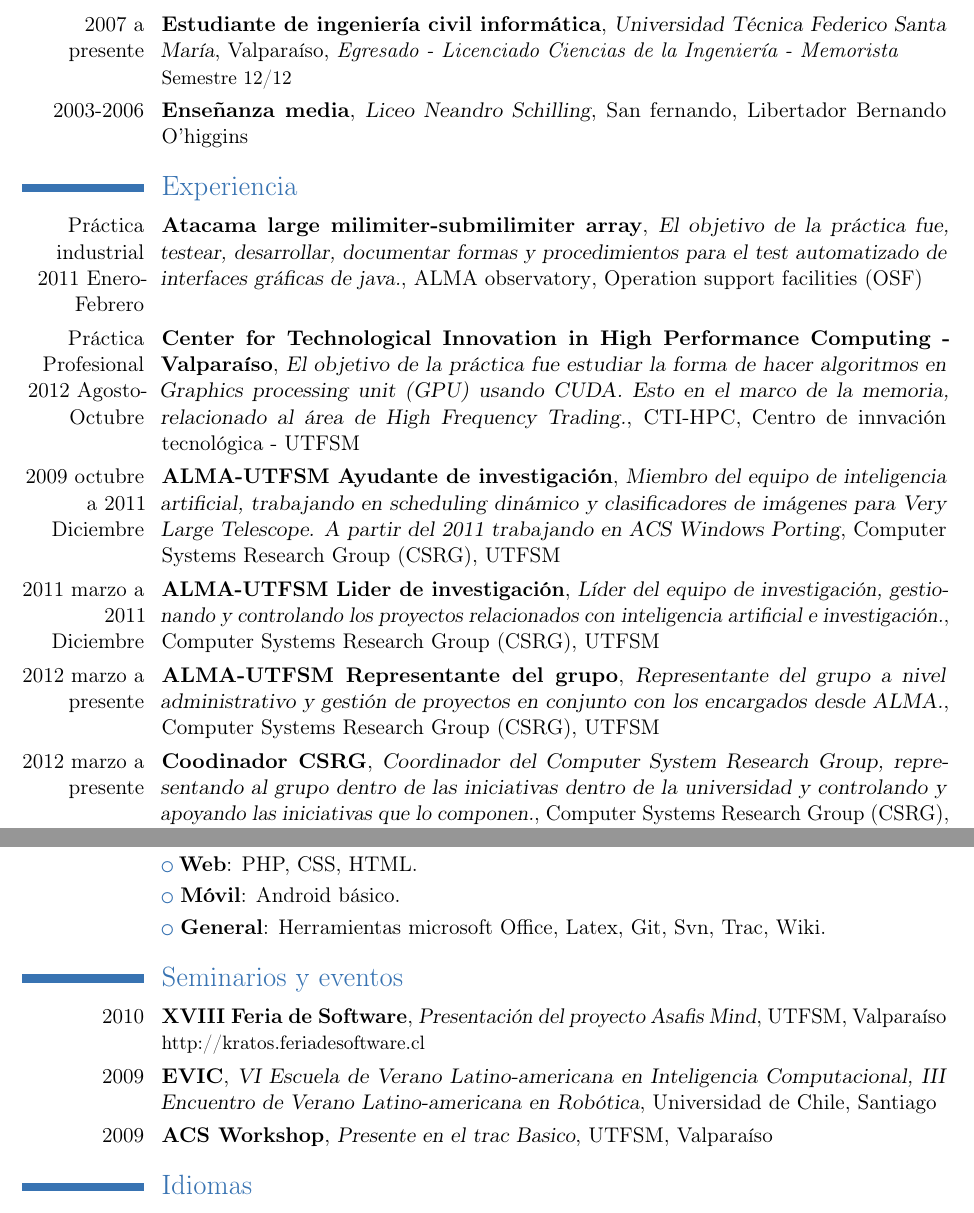
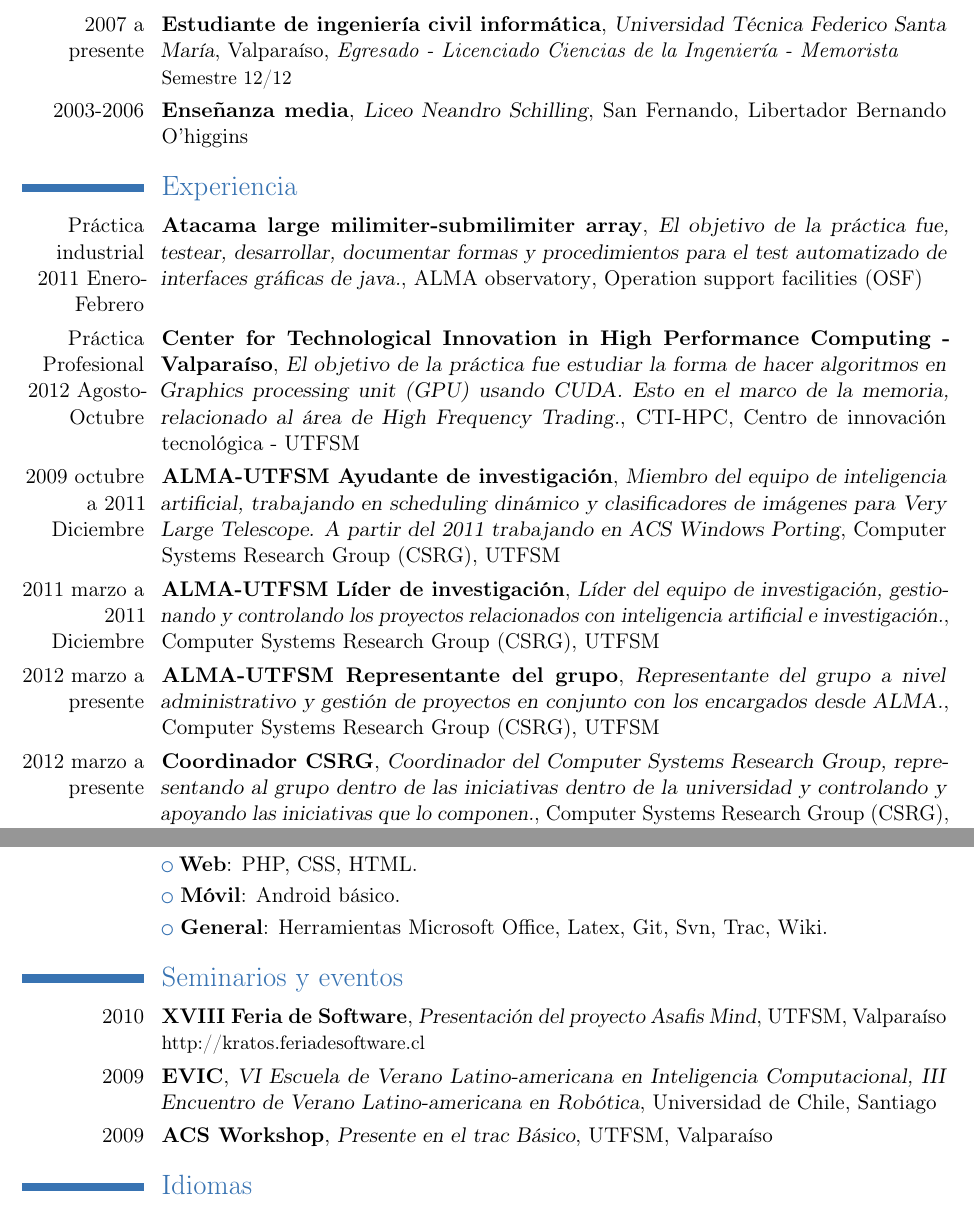
Before and after one commit to jantogni/cv, a LaTeX CV (espanol/curriculum.tex): two parts of pages 1 and 2 of 3, joined at a grey line, cut so that both start at the same text. Compiled offline with pdfLaTeX.

Commit message:
pasando aspell

```diff
--- a/espanol/curriculum.tex
+++ b/espanol/curriculum.tex
@@ -25,7 +25,7 @@
 \cventry{2003-2006}
 	{Enseñanza media}
 	{Liceo Neandro Schilling}
-	{San fernando, Libertador Bernando O'higgins}
+	{San Fernando, Libertador Bernando O'higgins}
 	{}{}
 %\vspace{-0.5cm}
 
@@ -42,7 +42,7 @@
 	{El objetivo de la práctica fue estudiar la forma de hacer algoritmos en Graphics processing unit (GPU) usando CUDA. Esto en el marco
 	de la memoria, relacionado al área de High Frequency Trading.}
 	{CTI-HPC}
-	{Centro de innvación tecnológica - UTFSM}
+	{Centro de innovación tecnológica - UTFSM}
 	{}
 \cventry{2009 octubre a 2011 Diciembre}
 	{ALMA-UTFSM Ayudante de investigación}
@@ -52,7 +52,7 @@
 	{UTFSM}
 	{}
 \cventry{2011 marzo a 2011 Diciembre}
-	{ALMA-UTFSM Lider de investigación}
+	{ALMA-UTFSM Líder de investigación}
 	{Líder del equipo de investigación, gestionando y controlando los proyectos relacionados con inteligencia artificial e investigación.}
 	{Computer Systems Research Group (CSRG)}
 	{UTFSM}
@@ -64,8 +64,8 @@
 	{UTFSM}
 	{}
 \cventry{2012 marzo a presente}
-	{Coodinador CSRG}
-	{Coordinador del Computer System Research Group, representando al grupo dentro de las iniciativas dentro de la universidad
+	{Coordinador CSRG}
+	{Coordinador del Computer Systems Research Group, representando al grupo dentro de las iniciativas dentro de la universidad
 		y controlando y apoyando las iniciativas que lo componen.}
 	{Computer Systems Research Group (CSRG)}
 	{UTFSM}
@@ -113,12 +113,12 @@
 \cvlistitem{\textbf{Sistemas operativos}: (Microsoft) Windows XP, 7}{}
 \cvlistitem{\textbf{Web}: PHP, CSS, HTML.}{}
 \cvlistitem{\textbf{Móvil}: Android básico.}{}
-\cvlistitem{\textbf{General}: Herramientas microsoft Office, Latex, Git, Svn, Trac, Wiki.}
+\cvlistitem{\textbf{General}: Herramientas Microsoft Office, Latex, Git, Svn, Trac, Wiki.}
 
 \section{Seminarios y eventos}
 \cventry{2010}{XVIII Feria de Software}{Presentación del proyecto Asafis Mind}{UTFSM}{Valparaíso}{http://kratos.feriadesoftware.cl}
 \cventry{2009}{EVIC}{VI Escuela de Verano Latino-americana en Inteligencia Computacional, III Encuentro de Verano Latino-americana en Robótica}{Universidad de Chile}{Santiago}{}
-\cventry{2009}{ACS Workshop}{Presente en el trac Basico}{UTFSM}{Valparaíso}{}
+\cventry{2009}{ACS Workshop}{Presente en el trac Básico}{UTFSM}{Valparaíso}{}
 
 \section{Idiomas}
 \cvlanguage{Español}{Nativo}{Hablar, leer, escribir}
```
Also changed, not shown: espanol/publish/curriculum.pdf (added).
